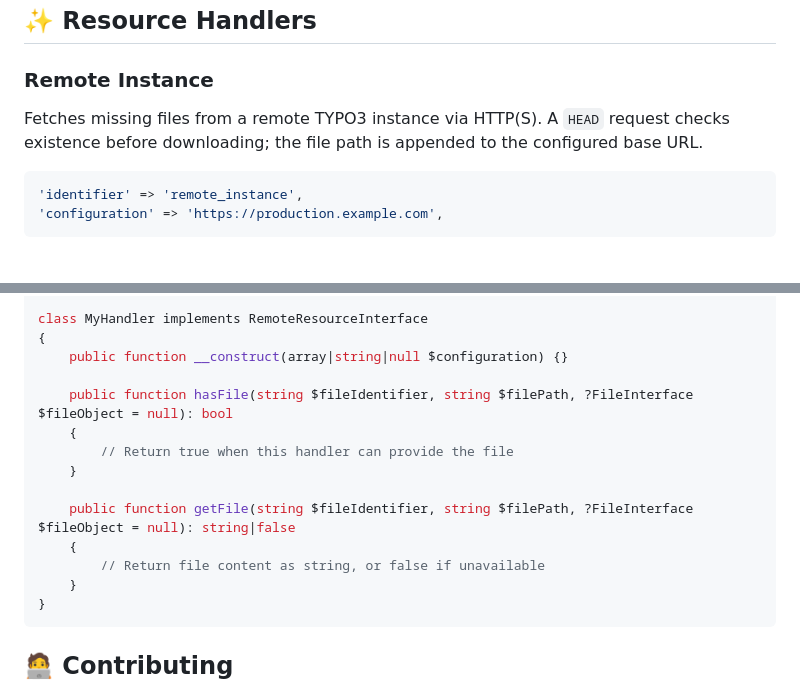
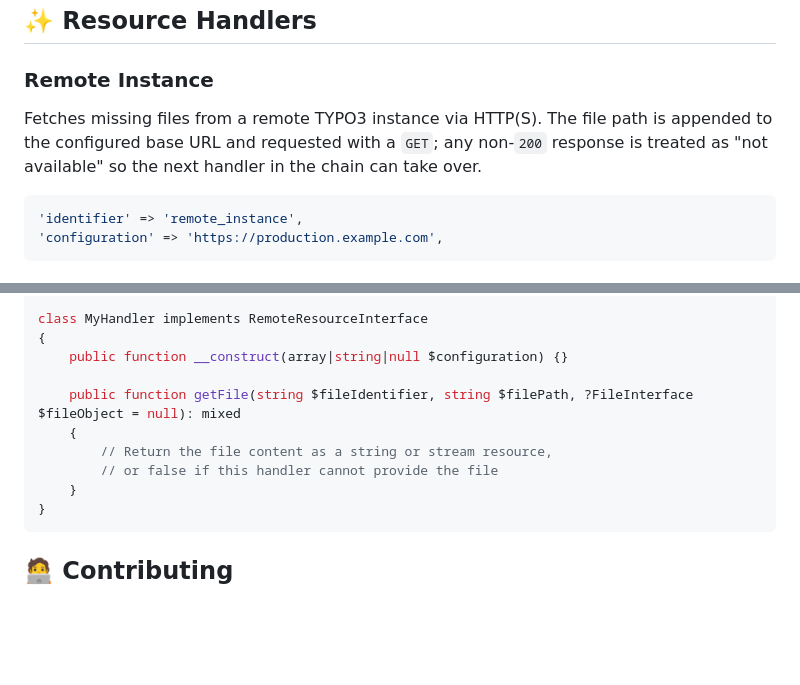
Before and after one commit to konradmichalik/typo3-file-sync, a Markdown page: README.md, 2 parts joined by grey strips. Drawn GitHub-style; blank space fills up the shorter version.

Commit message:
docs: correct remote handler description and custom handler example

````diff
--- a/README.md
+++ b/README.md
@@ -68,7 +68,7 @@ The array key (`1`) is the UID of the file storage.
 
 ### Remote Instance
 
-Fetches missing files from a remote TYPO3 instance via HTTP(S). A `HEAD` request checks existence before downloading; the file path is appended to the configured base URL.
+Fetches missing files from a remote TYPO3 instance via HTTP(S). The file path is appended to the configured base URL and requested with a `GET`; any non-`200` response is treated as "not available" so the next handler in the chain can take over.
 
 ```php
 'identifier' => 'remote_instance',
@@ -154,14 +154,10 @@ class MyHandler implements RemoteResourceInterface
 {
     public function __construct(array|string|null $configuration) {}
 
-    public function hasFile(string $fileIdentifier, string $filePath, ?FileInterface $fileObject = null): bool
+    public function getFile(string $fileIdentifier, string $filePath, ?FileInterface $fileObject = null): mixed
     {
-        // Return true when this handler can provide the file
-    }
-
-    public function getFile(string $fileIdentifier, string $filePath, ?FileInterface $fileObject = null): string|false
-    {
-        // Return file content as string, or false if unavailable
+        // Return the file content as a string or stream resource,
+        // or false if this handler cannot provide the file
     }
 }
 ```
````
